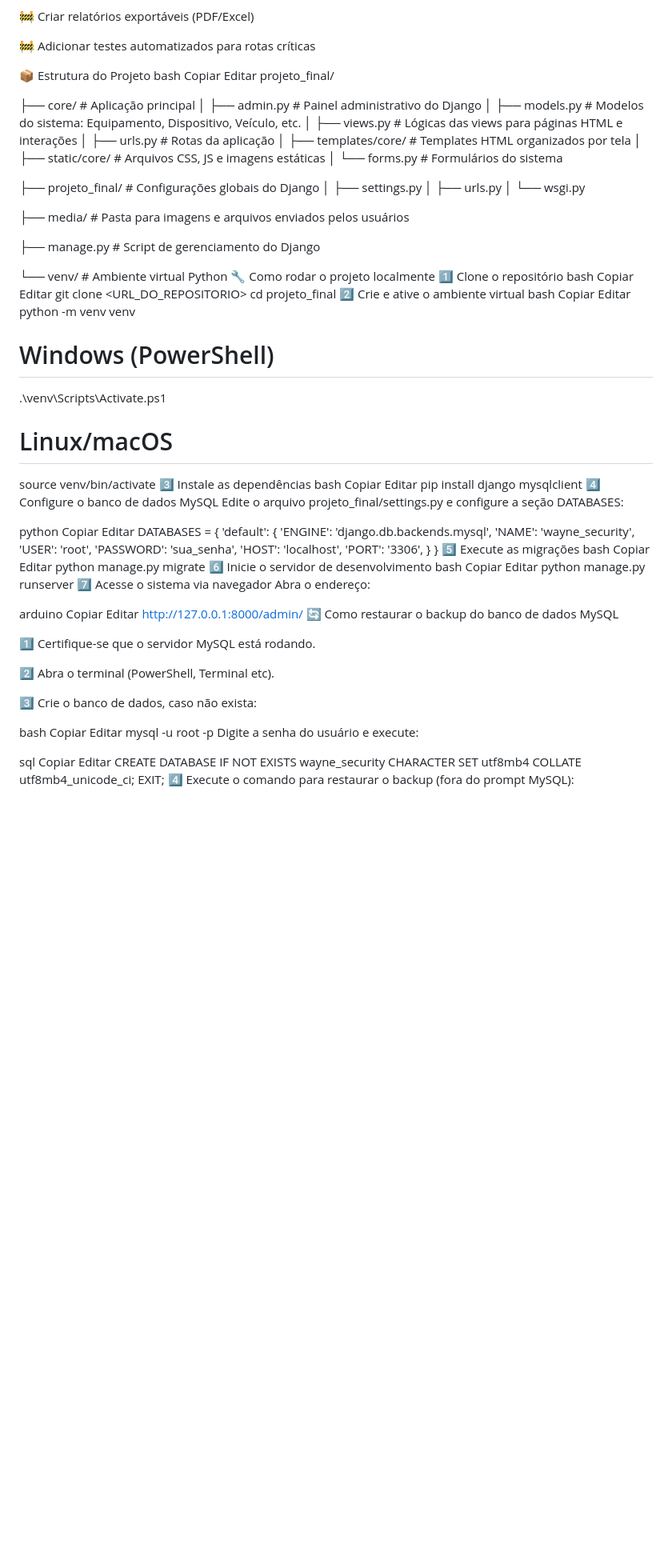
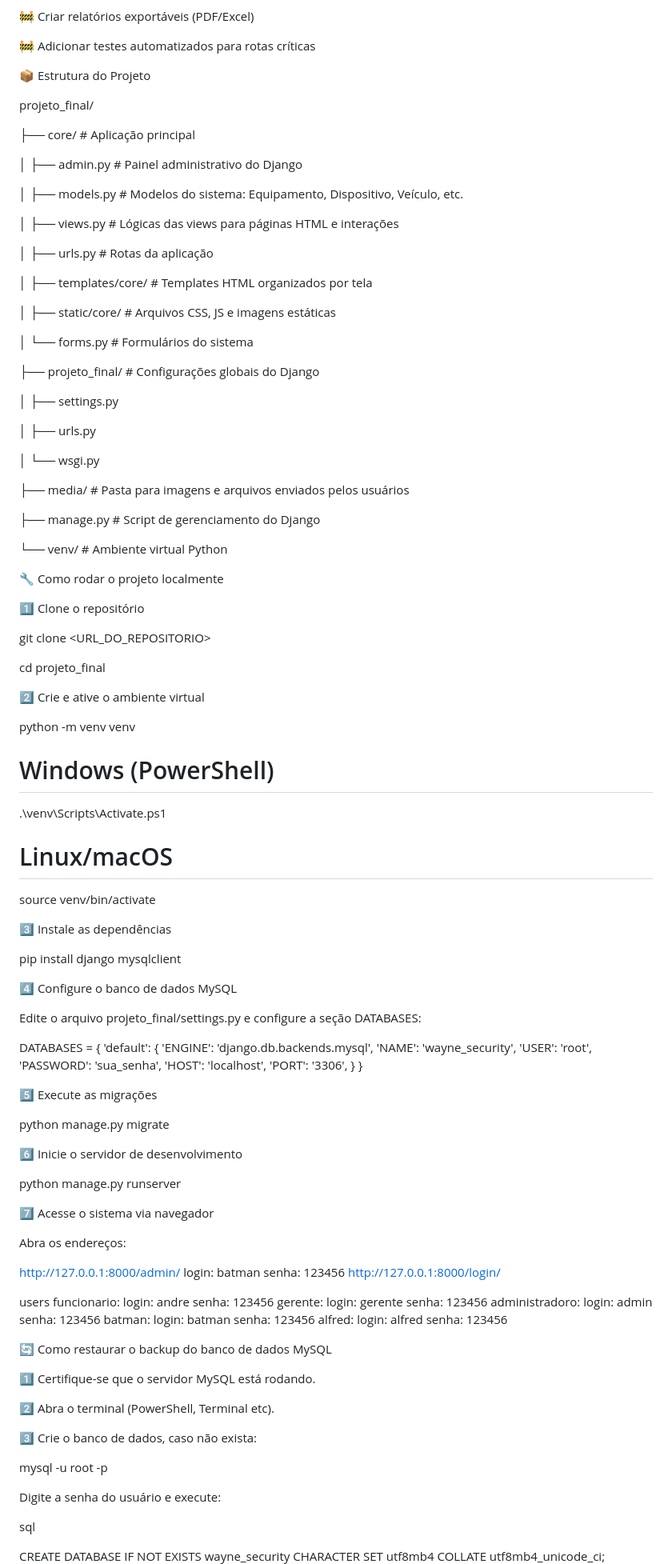
Before and after one commit to Andre404Lima/Sistema-de-Seguranca, a Markdown page: README.md, the part around one of its changes. Shown at 80% size. Drawn GitHub-style; blank space fills up the shorter version.

```diff
--- a/README.md
+++ b/README.md
@@ -36,23 +37,33 @@ Admin: Django Admin para gerenciamento interno
 🚧 Adicionar testes automatizados para rotas críticas
 
 📦 Estrutura do Projeto
-bash
-Copiar
-Editar
+
 projeto_final/
 
 ├── core/                    # Aplicação principal
+
 │   ├── admin.py             # Painel administrativo do Django
+
 │   ├── models.py            # Modelos do sistema: Equipamento, Dispositivo, Veículo, etc.
+
+
 │   ├── views.py             # Lógicas das views para páginas HTML e interações
+
 │   ├── urls.py              # Rotas da aplicação
+
 │   ├── templates/core/      # Templates HTML organizados por tela
+
 │   ├── static/core/         # Arquivos CSS, JS e imagens estáticas
+
 │   └── forms.py             # Formulários do sistema
 
+
 ├── projeto_final/           # Configurações globais do Django
+
 │   ├── settings.py
+
 │   ├── urls.py
+
 │   └── wsgi.py
 
 ├── media/                   # Pasta para imagens e arquivos enviados pelos usuários
@@ -60,35 +71,38 @@ projeto_final/
 ├── manage.py                # Script de gerenciamento do Django
 
 └── venv/                    # Ambiente virtual Python
+
 🔧 Como rodar o projeto localmente
+
 1️⃣ Clone o repositório
-bash
-Copiar
-Editar
+
+
 git clone <URL_DO_REPOSITORIO>
+
 cd projeto_final
+
 2️⃣ Crie e ative o ambiente virtual
-bash
-Copiar
-Editar
+
+
 python -m venv venv
 
 # Windows (PowerShell)
+
 .\venv\Scripts\Activate.ps1
 
 # Linux/macOS
+
 source venv/bin/activate
+
 3️⃣ Instale as dependências
-bash
-Copiar
-Editar
+
+
 pip install django mysqlclient
+
 4️⃣ Configure o banco de dados MySQL
+
 Edite o arquivo projeto_final/settings.py e configure a seção DATABASES:
 
-python
-Copiar
-Editar
 DATABASES = {
     'default': {
         'ENGINE': 'django.db.backends.mysql',
@@ -99,23 +113,44 @@ DATABASES = {
         'PORT': '3306',
     }
 }
+
 5️⃣ Execute as migrações
-bash
-Copiar
-Editar
+
 python manage.py migrate
+
 6️⃣ Inicie o servidor de desenvolvimento
-bash
-Copiar
-Editar
+
 python manage.py runserver
+
 7️⃣ Acesse o sistema via navegador
-Abra o endereço:
 
-arduino
-Copiar
-Editar
+Abra os endereços:
+
+
 http://127.0.0.1:8000/admin/
+login: batman
+senha: 123456
+http://127.0.0.1:8000/login/
+
+users
+funcionario:
+login: andre
+senha: 123456
+gerente:
+login: gerente
+senha: 123456
+administradoro:
+login: admin
+senha: 123456
+batman:
+login: batman
+senha: 123456
+alfred:
+login: alfred
+senha: 123456
+
+
+
 🔄 Como restaurar o backup do banco de dados MySQL
 
 1️⃣ Certifique-se que o servidor MySQL está rodando.
@@ -124,13 +159,10 @@ http://127.0.0.1:8000/admin/
 
 3️⃣ Crie o banco de dados, caso não exista:
 
-bash
-Copiar
-Editar
 mysql -u root -p
+
 Digite a senha do usuário e execute:
 
 sql
-Copiar
-Editar
+
 CREATE DATABASE IF NOT EXISTS wayne_security CHARACTER SET utf8mb4 COLLATE utf8mb4_unicode_ci;
```
Also changed, not shown: other parts of README.md (+4 -3 lines).
